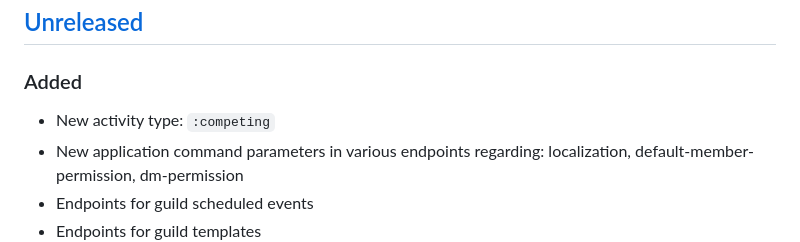
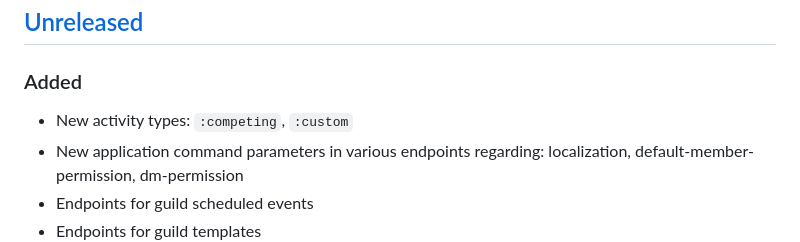
Before and after one commit to discljord/discljord, a Markdown page: CHANGELOG.md, the part around the change. Rendered like a GitHub page.

Commit message:
Update changelog

```diff
--- a/CHANGELOG.md
+++ b/CHANGELOG.md
@@ -4,7 +4,7 @@ Discljord follows semantic versioning.
 
 ## [Unreleased]
 ### Added
-- New activity type: `:competing`
+- New activity types: `:competing`, `:custom`
 - New application command parameters in various endpoints regarding: localization, default-member-permission, dm-permission
 - Endpoints for guild scheduled events
 - Endpoints for guild templates
```
